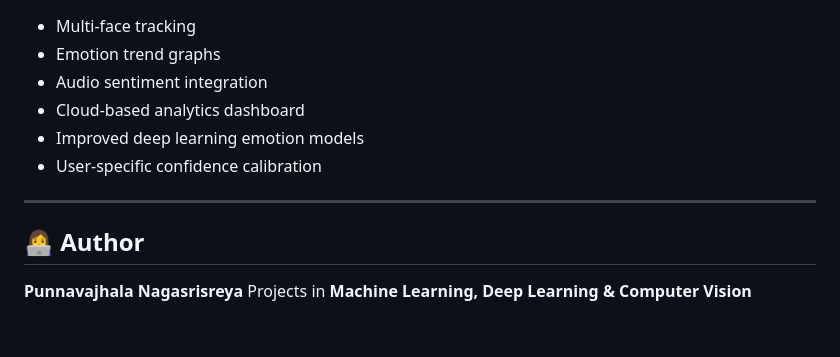
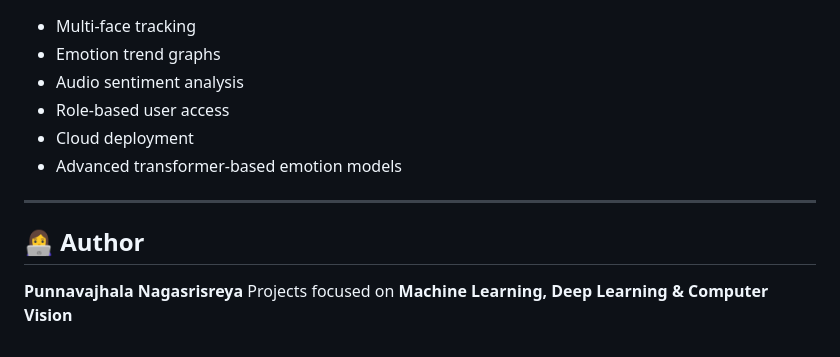
Before and after one commit to nagasrisreya/face_exp_rec, a Markdown page: README.md, the part around the change printed below. Drawn GitHub-style.

```diff
--- a/README.md
+++ b/README.md
@@ -139,14 +160,14 @@ http://127.0.0.1:8000/
 
 * Multi-face tracking
 * Emotion trend graphs
-* Audio sentiment integration
-* Cloud-based analytics dashboard
-* Improved deep learning emotion models
-* User-specific confidence calibration
+* Audio sentiment analysis
+* Role-based user access
+* Cloud deployment
+* Advanced transformer-based emotion models
 
 ---
 
 ## 👩‍💻 Author
 
 **Punnavajhala Nagasrisreya**
-Projects in **Machine Learning, Deep Learning & Computer Vision**
+Projects focused on **Machine Learning, Deep Learning & Computer Vision**
```
Also changed, not shown: other parts of README.md (+75 -54 lines).
